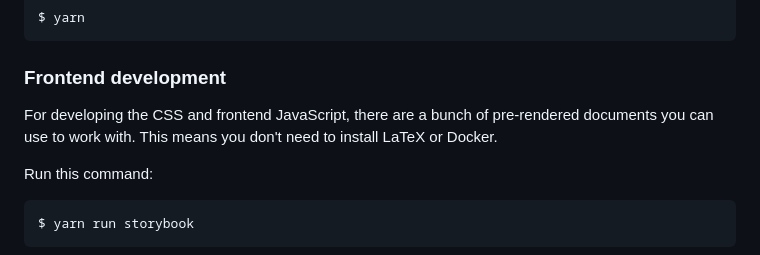
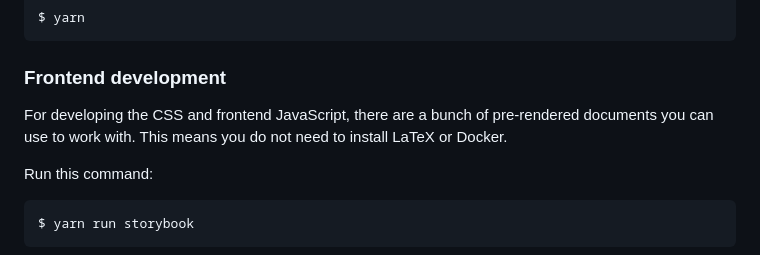
Before and after one commit to arxiv-vanity/engrafo, a Markdown page: README.md, the part around the change. GitHub-like rendering.

Commit message:
spelling mistake updated in read_me file

```diff
--- a/README.md
+++ b/README.md
@@ -50,7 +50,7 @@ First, install [Node](https://nodejs.org/en/) and [Yarn](https://yarnpkg.com/en/
 
 ### Frontend development
 
-For developing the CSS and frontend JavaScript, there are a bunch of pre-rendered documents you can use to work with. This means you don't need to install LaTeX or Docker.
+For developing the CSS and frontend JavaScript, there are a bunch of pre-rendered documents you can use to work with. This means you do not need to install LaTeX or Docker.
 
 Run this command:
 
```
